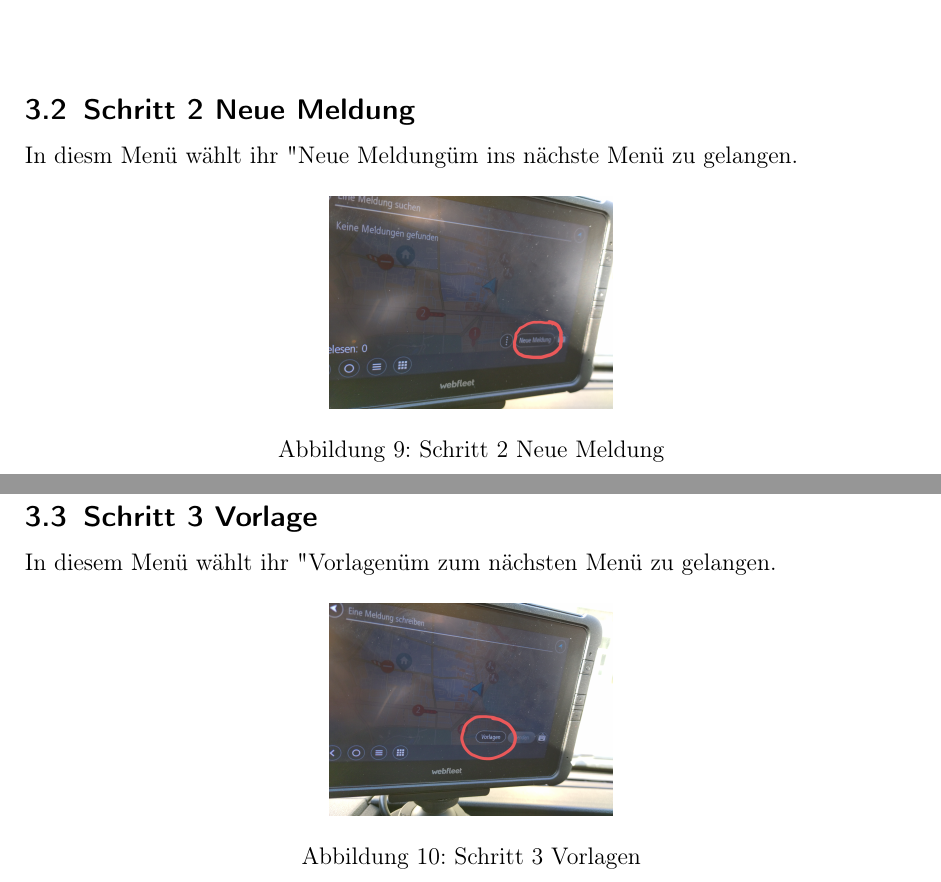
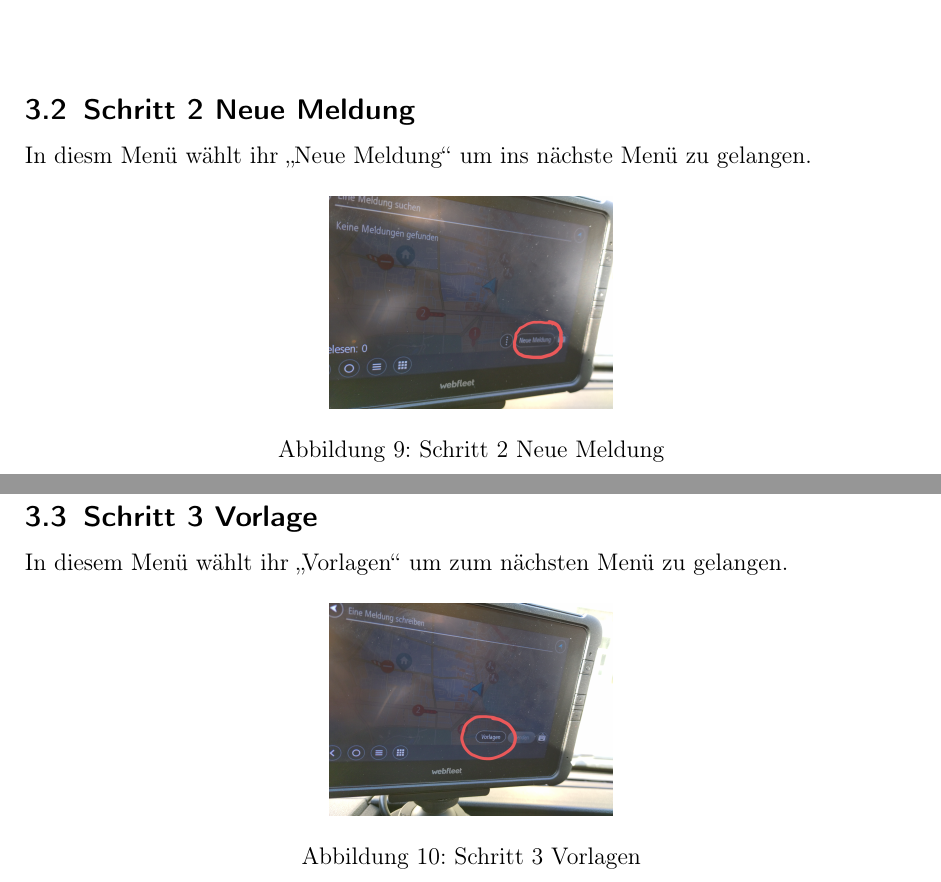
Before and after one commit to christophBehr/mhd_webfleet, a LaTeX document (webfleet.tex): two parts of pages 6 and 7 of 7, joined at a grey line, cut so that both start at the same text. Compiled offline with pdfLaTeX.

Commit message:
bugfixes

```diff
--- a/webfleet.tex
+++ b/webfleet.tex
@@ -134,7 +134,7 @@
     \end{figure}
 
     \subsection{Schritt 2 Neue Meldung}
-    In diesm Menü wählt ihr "Neue Meldung" um ins nächste Menü zu gelangen.
+    In diesm Menü wählt ihr ,,Neue Meldung`` um ins nächste Menü zu gelangen.
     \begin{figure}[h]
         \begin{center}
             \includegraphics[width=5cm]{bilder/Schritt2.jpg}
@@ -145,7 +145,7 @@
 
     \newpage
     \subsection{Schritt 3 Vorlage}
-    In diesem Menü wählt ihr "Vorlagen" um zum nächsten Menü zu gelangen.
+    In diesem Menü wählt ihr ,,Vorlagen`` um zum nächsten Menü zu gelangen.
     \begin{figure}[h]
         \begin{center}
             \includegraphics[width=5cm]{bilder/Schritt3.jpg}
```
